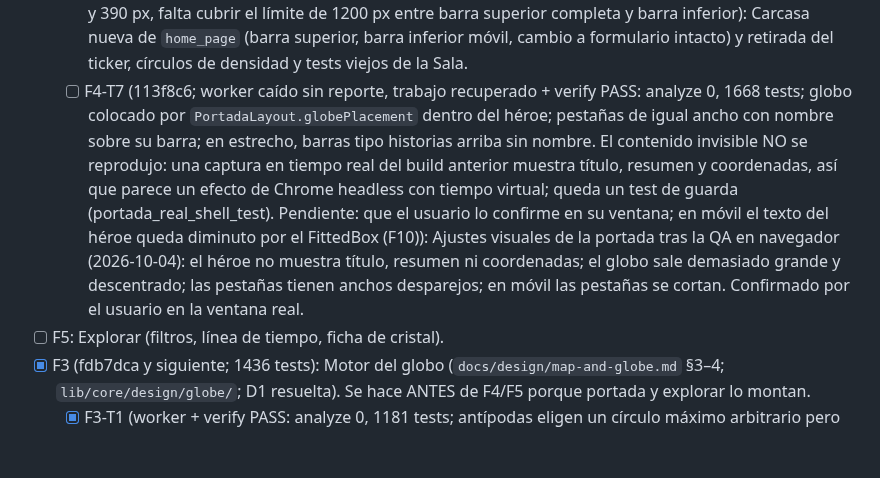
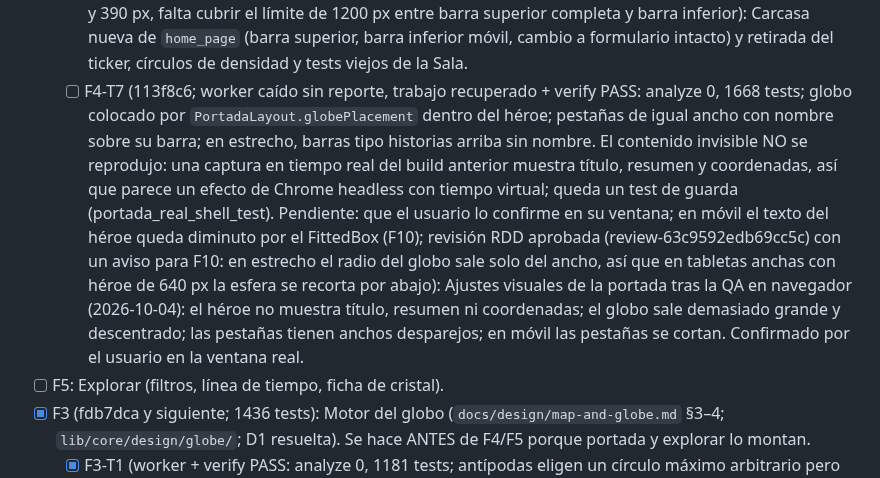
Before and after one commit to JuanjoDior/true_app, a Markdown page: odd/tasks/cinematic-design-system.md, the part around the change. Rendered like a GitHub page; blank space fills up the shorter version.

Commit message:
docs(diseno): anota aviso de la revisión de F4-T7

```diff
--- a/odd/tasks/cinematic-design-system.md
+++ b/odd/tasks/cinematic-design-system.md
@@ -70,7 +70,7 @@ Orden: D0 → F0 → F1 → F2 → F4 → F5 → F3 → F6 → F7 → F8 → F9
   - [x] F4-T4 (9b9ac9b; worker + verify PASS: analyze 0, 1627 tests; reutiliza unsolvedCasesProvider existente (abiertos, límite 12); ~650 líneas de producción en 5 archivos; títulos de sección con tokens 27/23 y 11 px en vez de 30/24 y 12 del prototipo; con foto se oculta el año fantasma; el póster elevado se superpone a la cabecera; pendiente revisión visual de degradado, resplandor y capa «más», y rueda horizontal sin probar; revisión RDD aprobada (review-98ca79984d7b1014) con un aviso para F11: si el caso con hover sale de la lista, `_hoveredId` queda colgado y atenúa el resto): Fila «Sin resolver» y póster (color de categoría como respaldo, `photos.first` si existe).
   - [x] F4-T5 (2e4818e; worker + verify PASS: analyze 0, 1653 tests; ~490 líneas de producción con layout y claves; reintento: F4-T6 debe pasar `ref.invalidate(casesProvider)`; valores supuestos: radios del degradado radial, filete `lineHairline`, radio móvil 22 en vez de 20, en móvil botón real en vez de tarjeta enlace y sin texto, encuadre móvil `world()`; pendiente revisión visual; revisión RDD aprobada (review-37198ca9df49f727) con un aviso: los marcadores se recalculan por identidad de lista, así que F4-T6 debe pasar una lista estable y no crearla en cada build): Invitación al mapa («EL MAPA», `DsMapScene`), pie, estados de carga/error/vacío con `DsStateMessage` (textos fijados).
   - [x] F4-T6 (fcfefa3; worker con una parada para autorizar borrados + verify PASS: analyze 0, 1652 tests, build web OK; un solo commit porque montar la portada rompe los tests de la Sala y retirarla exige la carcasa nueva; borrados 9 widgets y 4 tests de la Sala, `Breakpoints.topBarFull/widePanel/navRail`, `selectedCaseProvider`, `archiveStatsProvider`; case_directory_test adaptado al enlace Archivo; Archivo abre el modal `showCaseDirectory` (no hay ruta propia, F7); «Explorar el globo» solo abre el mapa (F5); se mantienen filteredCasesProvider y filtros para F5; pastilla de búsqueda flexible tras desbordar a 1300 px; pendiente revisión visual de la barra entre 1200 y 1400 px y del héroe en estrecho; revisión RDD aprobada (review-f6c63f495a718f5c) con un aviso para F10: los tests de la carcasa solo usan 1440 y 390 px, falta cubrir el límite de 1200 px entre barra superior completa y barra inferior): Carcasa nueva de `home_page` (barra superior, barra inferior móvil, cambio a formulario intacto) y retirada del ticker, círculos de densidad y tests viejos de la Sala.
-  - [ ] F4-T7 (113f8c6; worker caído sin reporte, trabajo recuperado + verify PASS: analyze 0, 1668 tests; globo colocado por `PortadaLayout.globePlacement` dentro del héroe; pestañas de igual ancho con nombre sobre su barra; en estrecho, barras tipo historias arriba sin nombre. El contenido invisible NO se reprodujo: una captura en tiempo real del build anterior muestra título, resumen y coordenadas, así que parece un efecto de Chrome headless con tiempo virtual; queda un test de guarda (portada_real_shell_test). Pendiente: que el usuario lo confirme en su ventana; en móvil el texto del héroe queda diminuto por el FittedBox (F10)): Ajustes visuales de la portada tras la QA en navegador (2026-10-04): el héroe no muestra título, resumen ni coordenadas; el globo sale demasiado grande y descentrado; las pestañas tienen anchos desparejos; en móvil las pestañas se cortan. Confirmado por el usuario en la ventana real.
+  - [ ] F4-T7 (113f8c6; worker caído sin reporte, trabajo recuperado + verify PASS: analyze 0, 1668 tests; globo colocado por `PortadaLayout.globePlacement` dentro del héroe; pestañas de igual ancho con nombre sobre su barra; en estrecho, barras tipo historias arriba sin nombre. El contenido invisible NO se reprodujo: una captura en tiempo real del build anterior muestra título, resumen y coordenadas, así que parece un efecto de Chrome headless con tiempo virtual; queda un test de guarda (portada_real_shell_test). Pendiente: que el usuario lo confirme en su ventana; en móvil el texto del héroe queda diminuto por el FittedBox (F10); revisión RDD aprobada (review-63c9592edb69cc5c) con un aviso para F10: en estrecho el radio del globo sale solo del ancho, así que en tabletas anchas con héroe de 640 px la esfera se recorta por abajo): Ajustes visuales de la portada tras la QA en navegador (2026-10-04): el héroe no muestra título, resumen ni coordenadas; el globo sale demasiado grande y descentrado; las pestañas tienen anchos desparejos; en móvil las pestañas se cortan. Confirmado por el usuario en la ventana real.
 - [ ] F5: Explorar (filtros, línea de tiempo, ficha de cristal).
 - [x] F3 (fdb7dca y siguiente; 1436 tests): Motor del globo (`docs/design/map-and-globe.md` §3–4; `lib/core/design/globe/`; D1 resuelta). Se hace ANTES de F4/F5 porque portada y explorar lo montan.
   - [x] F3-T1 (worker + verify PASS: analyze 0, 1181 tests; antípodas eligen un círculo máximo arbitrario pero determinista): `DsGlobeMath` puro: vector (lat,lon) → esfera (R 400, R+3 marcadores, R+4+sin(πt)·Ω·70 arcos), rotación rotX·rotY, proyección con perspectiva P=2200 y visibilidad z2>40, tamaño de punto, orientación al objetivo con desenrollado de gy, puntos del arco de círculo máximo.
```
